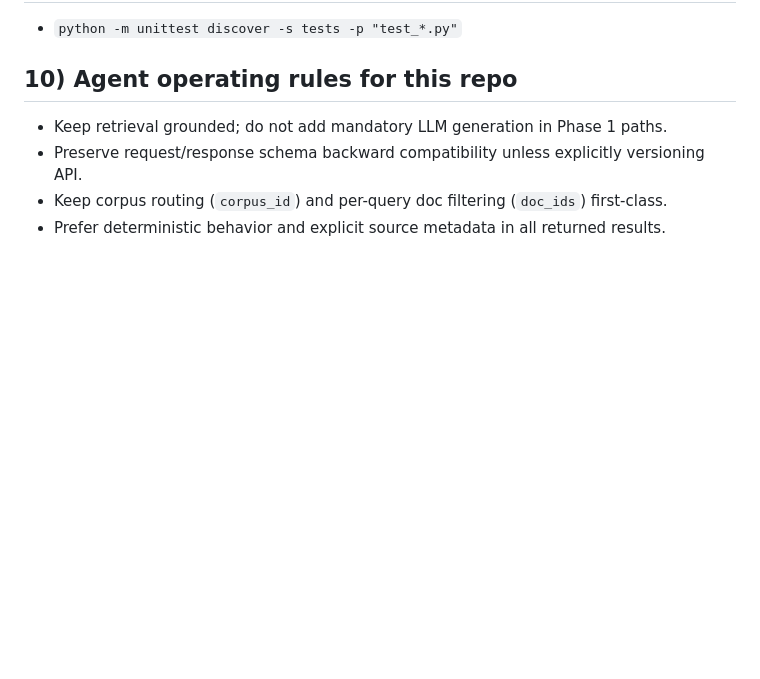
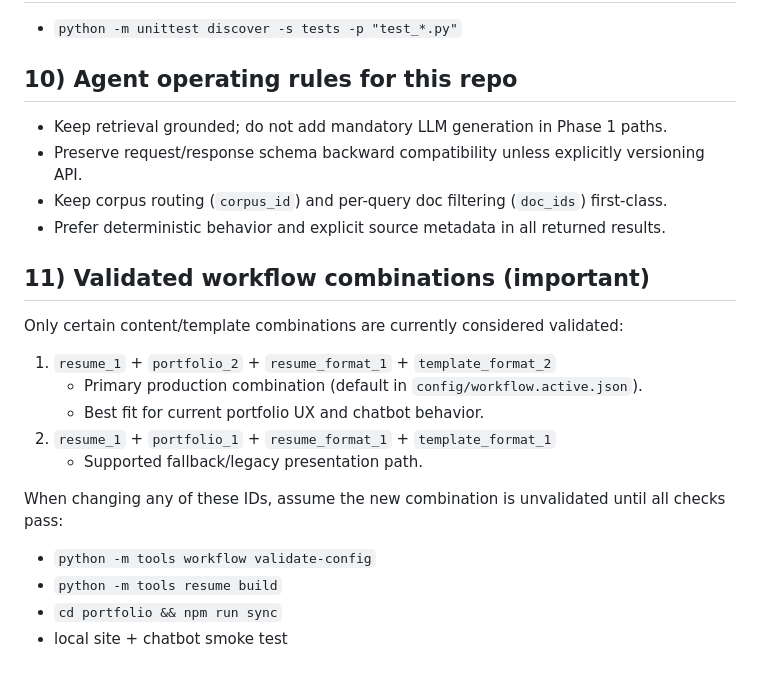
Before and after one commit to Rodney-Codes/personal-info, a Markdown page: AI_README.md, the part around the change. Rendered like a GitHub page; blank space fills up the shorter version.

Commit message:
docs(workflow): document validated content-template combinations
Add a supported combination matrix to human and AI readmes so contributors use known-good resume/portfolio/template pairings and validate new combinations before release.

Co-authored-by: Cursor <cursoragent@cursor.com>

```diff
--- a/AI_README.md
+++ b/AI_README.md
@@ -172,3 +172,19 @@ Equivalent step-by-step:
 - Preserve request/response schema backward compatibility unless explicitly versioning API.
 - Keep corpus routing (`corpus_id`) and per-query doc filtering (`doc_ids`) first-class.
 - Prefer deterministic behavior and explicit source metadata in all returned results.
+
+## 11) Validated workflow combinations (important)
+
+Only certain content/template combinations are currently considered validated:
+
+1. `resume_1` + `portfolio_2` + `resume_format_1` + `template_format_2`
+   - Primary production combination (default in `config/workflow.active.json`).
+   - Best fit for current portfolio UX and chatbot behavior.
+2. `resume_1` + `portfolio_1` + `resume_format_1` + `template_format_1`
+   - Supported fallback/legacy presentation path.
+
+When changing any of these IDs, assume the new combination is unvalidated until all checks pass:
+- `python -m tools workflow validate-config`
+- `python -m tools resume build`
+- `cd portfolio && npm run sync`
+- local site + chatbot smoke test
```
Also changed, not shown: README.md (+11 -0 lines).
